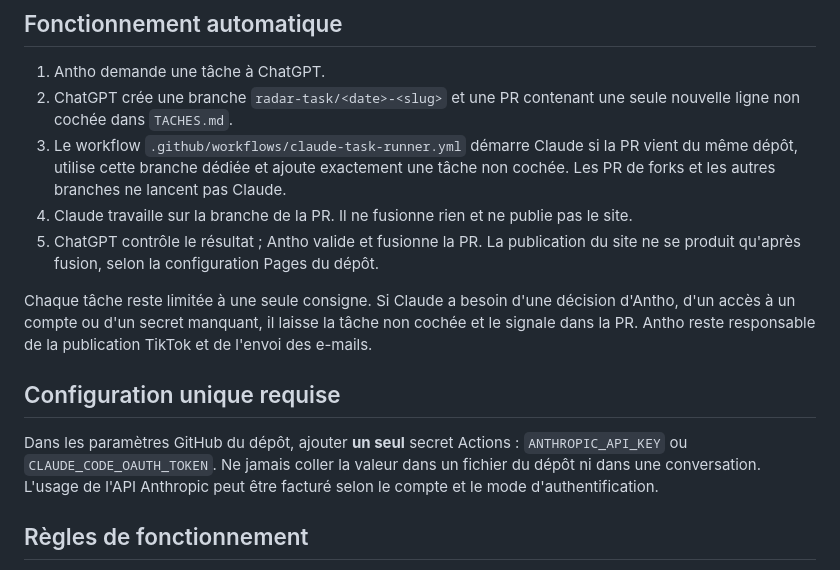
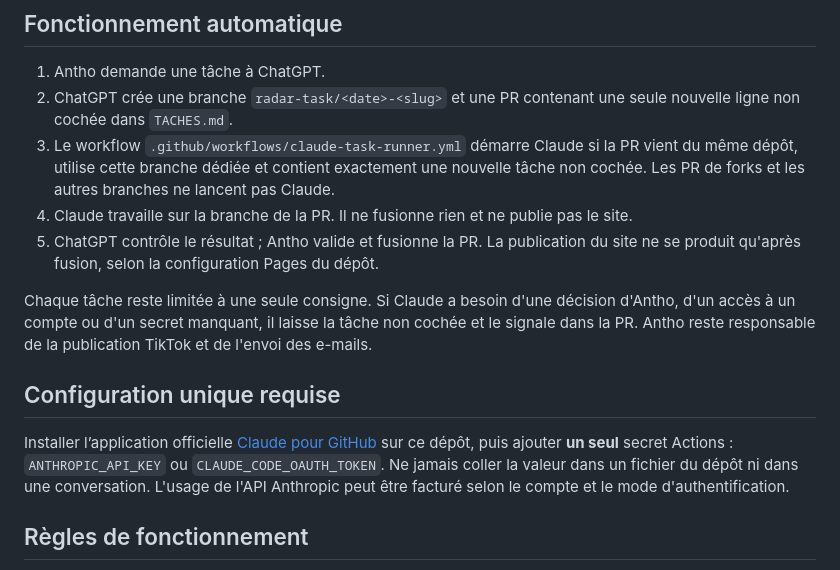
Before and after one commit to antho24kb/Guide-cadeau, a Markdown page: memoire/LISEZ-MOI.md, the part around the change. GitHub-like rendering.

Commit message:
Préciser la configuration unique de Claude

```diff
--- a/memoire/LISEZ-MOI.md
+++ b/memoire/LISEZ-MOI.md
@@ -14,14 +14,14 @@ Lire dans cet ordre : `PROJET.md` → `REGLES.md` → `TACHES.md` → les 10 der
 ## Fonctionnement automatique
 1. Antho demande une tâche à ChatGPT.
 2. ChatGPT crée une branche `radar-task/<date>-<slug>` et une PR contenant une seule nouvelle ligne non cochée dans `TACHES.md`.
-3. Le workflow `.github/workflows/claude-task-runner.yml` démarre Claude si la PR vient du même dépôt, utilise cette branche dédiée et ajoute exactement une tâche non cochée. Les PR de forks et les autres branches ne lancent pas Claude.
+3. Le workflow `.github/workflows/claude-task-runner.yml` démarre Claude si la PR vient du même dépôt, utilise cette branche dédiée et contient exactement une nouvelle tâche non cochée. Les PR de forks et les autres branches ne lancent pas Claude.
 4. Claude travaille sur la branche de la PR. Il ne fusionne rien et ne publie pas le site.
 5. ChatGPT contrôle le résultat ; Antho valide et fusionne la PR. La publication du site ne se produit qu'après fusion, selon la configuration Pages du dépôt.
 
 Chaque tâche reste limitée à une seule consigne. Si Claude a besoin d'une décision d'Antho, d'un accès à un compte ou d'un secret manquant, il laisse la tâche non cochée et le signale dans la PR. Antho reste responsable de la publication TikTok et de l'envoi des e-mails.
 
 ## Configuration unique requise
-Dans les paramètres GitHub du dépôt, ajouter **un seul** secret Actions : `ANTHROPIC_API_KEY` ou `CLAUDE_CODE_OAUTH_TOKEN`. Ne jamais coller la valeur dans un fichier du dépôt ni dans une conversation. L'usage de l'API Anthropic peut être facturé selon le compte et le mode d'authentification.
+Installer l’application officielle [Claude pour GitHub](https://github.com/apps/claude) sur ce dépôt, puis ajouter **un seul** secret Actions : `ANTHROPIC_API_KEY` ou `CLAUDE_CODE_OAUTH_TOKEN`. Ne jamais coller la valeur dans un fichier du dépôt ni dans une conversation. L'usage de l'API Anthropic peut être facturé selon le compte et le mode d'authentification.
 
 ## Règles de fonctionnement
 1. Une seule consigne par PR, écrite dans `TACHES.md` avec responsable, échéance et critère de fin.
```
